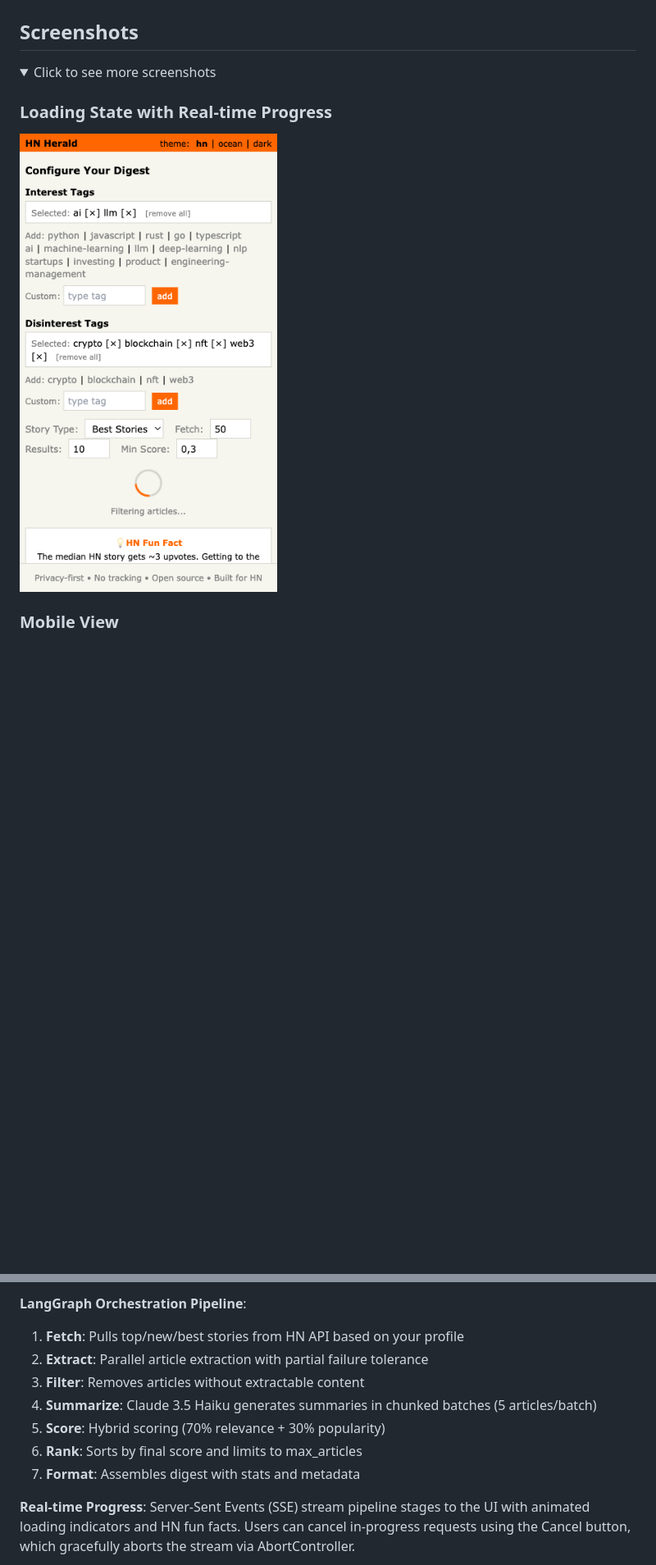
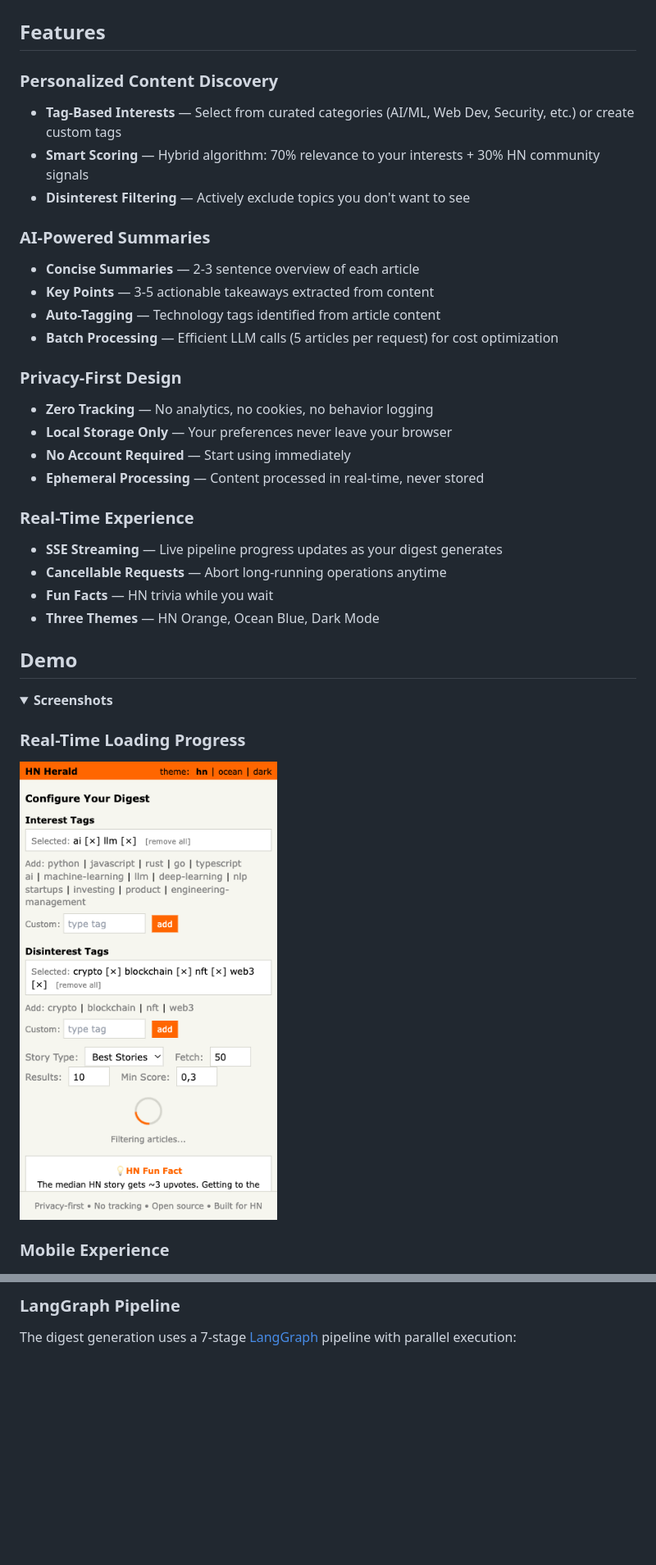
Before and after one commit to darth-dodo/hn-herald, a Markdown page: README.md, 2 parts joined by grey strips. Shown at 82% size. GitHub-like rendering; folded sections open; blank space fills up the shorter version.

````diff
--- a/README.md
+++ b/README.md
@@ -6,14 +19,39 @@ Stop drowning in links. Get the stories that matter to you, summarized and score
 
 ![HN Herald - Configure your digest](docs/screenshots/01-configure-digest.png)
 
-## Screenshots
+## Features
+
+### Personalized Content Discovery
+- **Tag-Based Interests** — Select from curated categories (AI/ML, Web Dev, Security, etc.) or create custom tags
+- **Smart Scoring** — Hybrid algorithm: 70% relevance to your interests + 30% HN community signals
+- **Disinterest Filtering** — Actively exclude topics you don't want to see
+
+### AI-Powered Summaries
+- **Concise Summaries** — 2-3 sentence overview of each article
+- **Key Points** — 3-5 actionable takeaways extracted from content
+- **Auto-Tagging** — Technology tags identified from article content
+- **Batch Processing** — Efficient LLM calls (5 articles per request) for cost optimization
+
+### Privacy-First Design
+- **Zero Tracking** — No analytics, no cookies, no behavior logging
+- **Local Storage Only** — Your preferences never leave your browser
+- **No Account Required** — Start using immediately
+- **Ephemeral Processing** — Content processed in real-time, never stored
+
+### Real-Time Experience
+- **SSE Streaming** — Live pipeline progress updates as your digest generates
+- **Cancellable Requests** — Abort long-running operations anytime
+- **Fun Facts** — HN trivia while you wait
+- **Three Themes** — HN Orange, Ocean Blue, Dark Mode
+
+## Demo
 
 <details>
-<summary>Click to see more screenshots</summary>
+<summary><b>Screenshots</b></summary>
 
-### Loading State with Real-time Progress
-![Loading state with fun facts](docs/screenshots/02-loading-state.png)
+### Real-Time Loading Progress
+![Loading state with pipeline stages](docs/screenshots/02-loading-state.png)
 
-### Mobile View
+### Mobile Experience
 ![Mobile responsive design](docs/screenshots/04-mobile-digest.png)
 
@@ -101,13 +119,6 @@ HackerNews API --> LangGraph Pipeline --> Your Browser
 ```
 
-**LangGraph Orchestration Pipeline**:
-1. **Fetch**: Pulls top/new/best stories from HN API based on your profile
-2. **Extract**: Parallel article extraction with partial failure tolerance
-3. **Filter**: Removes articles without extractable content
-4. **Summarize**: Claude 3.5 Haiku generates summaries in chunked batches (5 articles/batch)
-5. **Score**: Hybrid scoring (70% relevance + 30% popularity)
-6. **Rank**: Sorts by final score and limits to max_articles
-7. **Format**: Assembles digest with stats and metadata
+### LangGraph Pipeline
 
-**Real-time Progress**: Server-Sent Events (SSE) stream pipeline stages to the UI with animated loading indicators and HN fun facts. Users can cancel in-progress requests using the Cancel button, which gracefully aborts the stream via AbortController.
+The digest generation uses a 7-stage [LangGraph](https://github.com/langchain-ai/langgraph) pipeline with parallel execution:
 
````
Also changed, not shown: other parts of README.md (+146 -119 lines).
